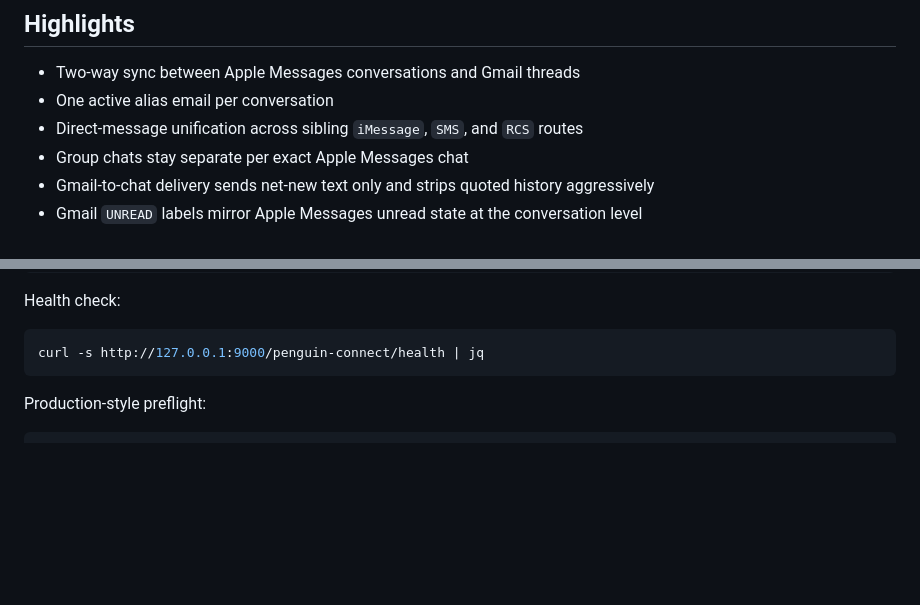
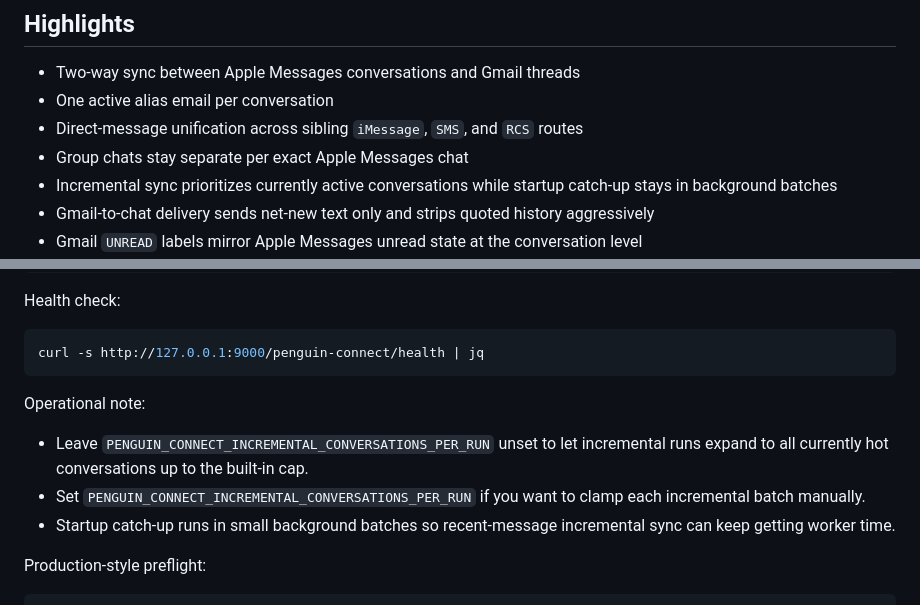
Before and after one commit to hgaddipati1118/penguin-connect, a Markdown page: README.md, 2 parts joined by grey strips. GitHub-like rendering; blank space fills up the shorter version.

Commit message:
docs(readme): clarify sync batching behavior

````diff
--- a/README.md
+++ b/README.md
@@ -34,6 +34,7 @@ flowchart LR
 - One active alias email per conversation
 - Direct-message unification across sibling `iMessage`, `SMS`, and `RCS` routes
 - Group chats stay separate per exact Apple Messages chat
+- Incremental sync prioritizes currently active conversations while startup catch-up stays in background batches
 - Gmail-to-chat delivery sends net-new text only and strips quoted history aggressively
 - Gmail `UNREAD` labels mirror Apple Messages unread state at the conversation level
 - Durable local SQLite queue and JSONL action log survive process restarts
@@ -85,6 +86,11 @@ Health check:
 ```bash
 curl -s http://127.0.0.1:9000/penguin-connect/health | jq
 ```
+
+Operational note:
+- Leave `PENGUIN_CONNECT_INCREMENTAL_CONVERSATIONS_PER_RUN` unset to let incremental runs expand to all currently hot conversations up to the built-in cap.
+- Set `PENGUIN_CONNECT_INCREMENTAL_CONVERSATIONS_PER_RUN` if you want to clamp each incremental batch manually.
+- Startup catch-up runs in small background batches so recent-message incremental sync can keep getting worker time.
 
 Production-style preflight:
 
````
